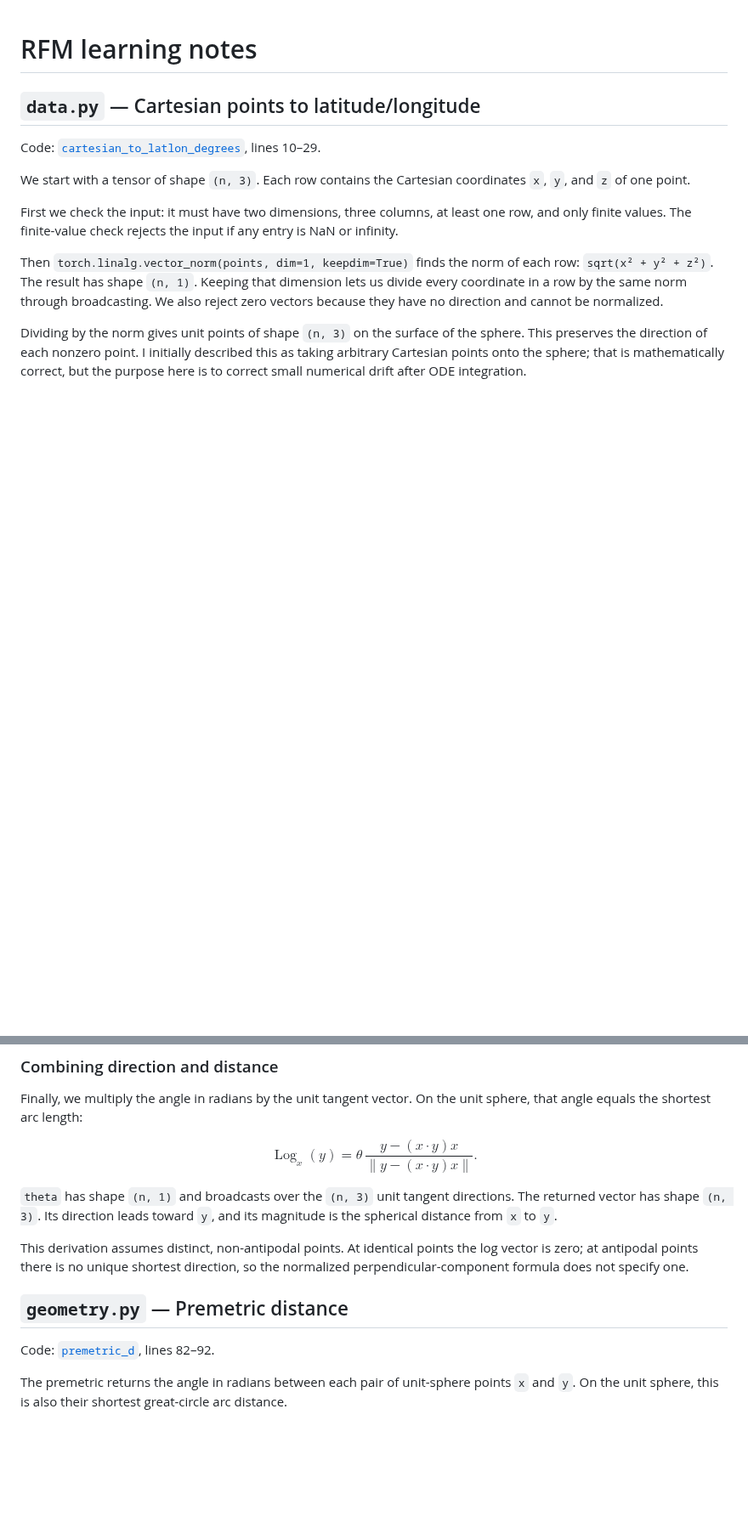
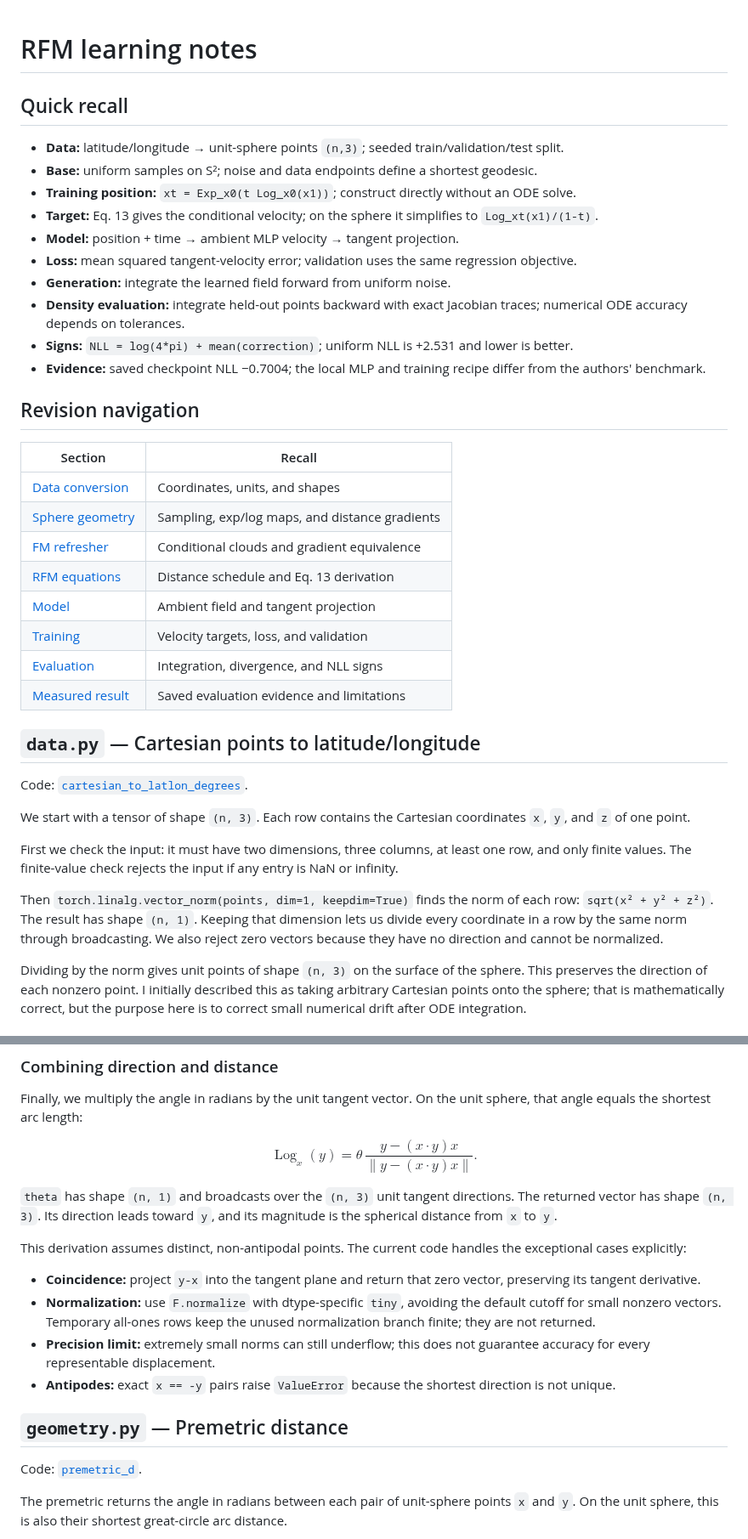
Before and after one commit to mettafore/gdl-papers, a Markdown page: papers/14-RFM/learning-notes.md, 2 parts joined by grey strips. Shown at 85% size. Drawn GitHub-style; blank space fills up the shorter version.

Commit message:
docs: polish walkthrough recall and code accuracy

```diff
--- a/papers/14-RFM/learning-notes.md
+++ b/papers/14-RFM/learning-notes.md
@@ -1,8 +1,34 @@
 # RFM learning notes
+
+## Quick recall
+
+- **Data:** latitude/longitude → unit-sphere points `(n,3)`; seeded train/validation/test split.
+- **Base:** uniform samples on S²; noise and data endpoints define a shortest geodesic.
+- **Training position:** `xt = Exp_x0(t Log_x0(x1))`; construct directly without an ODE solve.
+- **Target:** Eq. 13 gives the conditional velocity; on the sphere it simplifies to `Log_xt(x1)/(1-t)`.
+- **Model:** position + time → ambient MLP velocity → tangent projection.
+- **Loss:** mean squared tangent-velocity error; validation uses the same regression objective.
+- **Generation:** integrate the learned field forward from uniform noise.
+- **Density evaluation:** integrate held-out points backward with exact Jacobian traces; numerical ODE accuracy depends on tolerances.
+- **Signs:** `NLL = log(4*pi) + mean(correction)`; uniform NLL is +2.531 and lower is better.
+- **Evidence:** saved checkpoint NLL −0.7004; the local MLP and training recipe differ from the authors' benchmark.
+
+## Revision navigation
+
+| Section | Recall |
+|---|---|
+| [Data conversion](#datapy--cartesian-points-to-latitudelongitude) | Coordinates, units, and shapes |
+| [Sphere geometry](#geometrypy--sampling-points-on-the-sphere) | Sampling, exp/log maps, and distance gradients |
+| [FM refresher](#flow-matching-refresher--connecting-the-geometry-to-training) | Conditional clouds and gradient equivalence |
+| [RFM equations](#rfm-equations--from-transported-density-to-a-conditional-velocity) | Distance schedule and Eq. 13 derivation |
+| [Model](#modelpy--time-conditioned-tangent-velocity) | Ambient field and tangent projection |
+| [Training](#trainpy--connecting-the-pieces) | Velocity targets, loss, and validation |
+| [Evaluation](#evaluatepy--sampling-and-held-out-density) | Integration, divergence, and NLL signs |
+| [Measured result](#saved-checkpoint-evaluation--13-october-2026) | Saved evaluation evidence and limitations |
 
 ## `data.py` — Cartesian points to latitude/longitude
 
-Code: [`cartesian_to_latlon_degrees`](src/data.py), lines 10–29.
+Code: [`cartesian_to_latlon_degrees`](src/data.py).
 
 We start with a tensor of shape `(n, 3)`. Each row contains the Cartesian coordinates `x`, `y`, and `z` of one point.
 
@@ -188,11 +214,16 @@ $$
 
 `theta` has shape `(n, 1)` and broadcasts over the `(n, 3)` unit tangent directions. The returned vector has shape `(n, 3)`. Its direction leads toward `y`, and its magnitude is the spherical distance from `x` to `y`.
 
-This derivation assumes distinct, non-antipodal points. At identical points the log vector is zero; at antipodal points there is no unique shortest direction, so the normalized perpendicular-component formula does not specify one.
+This derivation assumes distinct, non-antipodal points. The current code handles the exceptional cases explicitly:
+
+- **Coincidence:** project `y-x` into the tangent plane and return that zero vector, preserving its tangent derivative.
+- **Normalization:** use `F.normalize` with dtype-specific `tiny`, avoiding the default cutoff for small nonzero vectors. Temporary all-ones rows keep the unused normalization branch finite; they are not returned.
+- **Precision limit:** extremely small norms can still underflow; this does not guarantee accuracy for every representable displacement.
+- **Antipodes:** exact `x == -y` pairs raise `ValueError` because the shortest direction is not unique.
 
 ## `geometry.py` — Premetric distance
 
-Code: [`premetric_d`](src/geometry.py), lines 82–92.
+Code: [`premetric_d`](src/geometry.py).
 
 The premetric returns the angle in radians between each pair of unit-sphere points `x` and `y`. On the unit sphere, this is also their shortest great-circle arc distance.
 
```
Also changed, not shown: other parts of papers/14-RFM/learning-notes.md (+19 -27 lines), papers/01-EGNN/learning-notes.md (+24 -3 lines), papers/15-MACE/learning-notes.md (+4 -4 lines).
